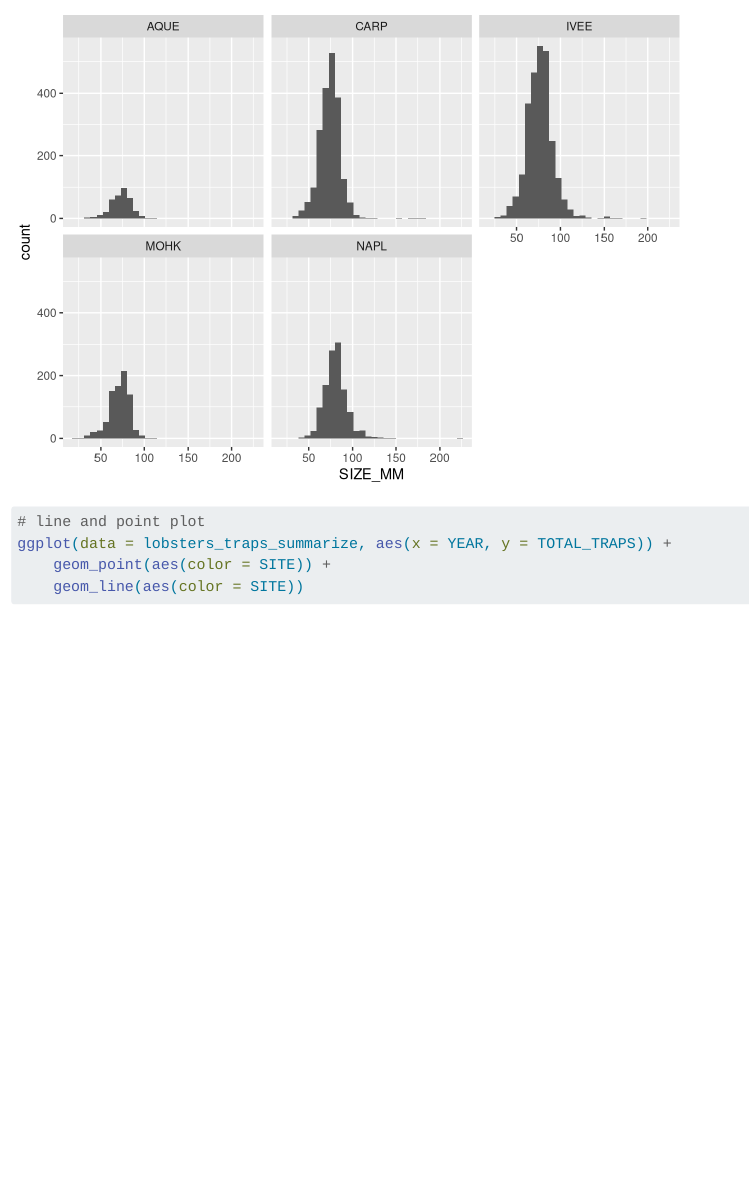
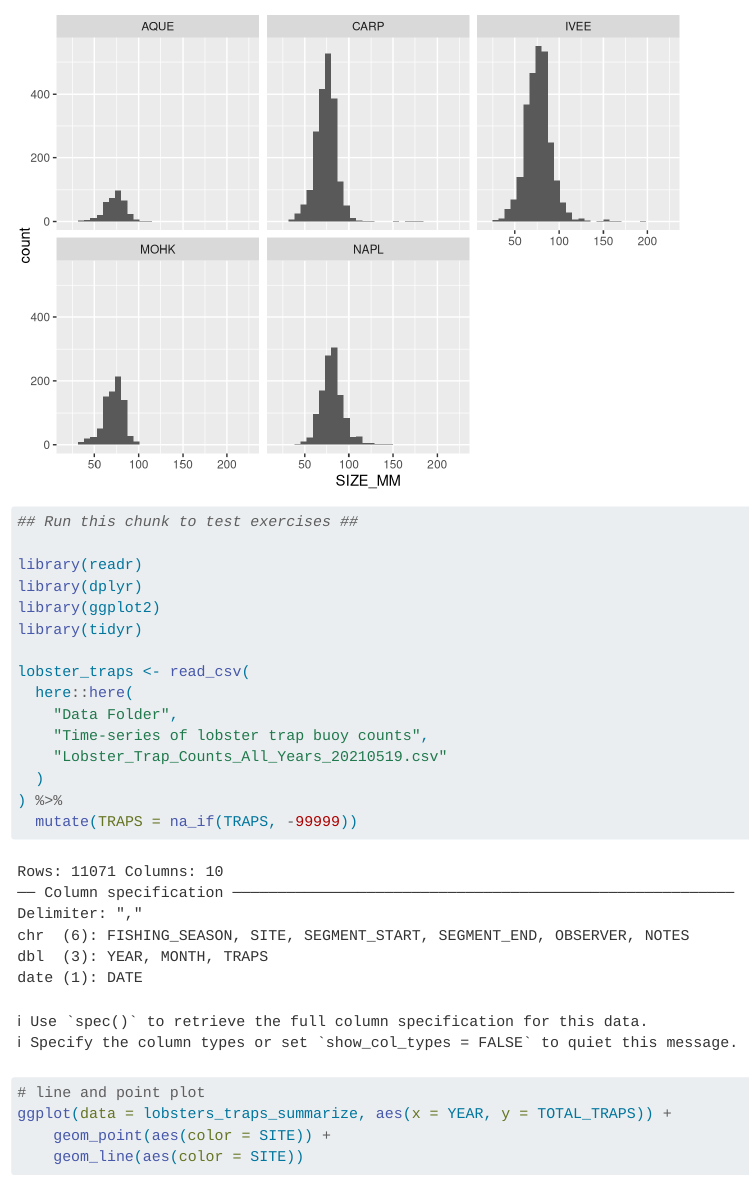
Before and after one commit to Vknowles7/Victor_RamitA07, a Quarto document (Analysis/lobster-report.qmd): the page in a window 1100 px wide, from 2220 px down. Rendered offline with R 4.5, knitr and Pandoc in place of Quarto, with nearby package versions; some code elsewhere in the file could not run offline.

Commit message:
collaborator plot 2nd attempt

````diff
--- a/Analysis/lobster-report.qmd
+++ b/Analysis/lobster-report.qmd
@@ -64,6 +64,24 @@ ggplot(data = lobster_abundance,
 ```
 
 ```{r}
+## Run this chunk to test exercises ##
+
+library(readr)
+library(dplyr)
+library(ggplot2)
+library(tidyr)
+
+lobster_traps <- read_csv(
+  here::here(
+    "Data Folder",
+    "Time-series of lobster trap buoy counts",
+    "Lobster_Trap_Counts_All_Years_20210519.csv"
+  )
+) %>%
+  mutate(TRAPS = na_if(TRAPS, -99999))
+```
+
+```{r}
 # line and point plot
 ggplot(data = lobsters_traps_summarize, aes(x = YEAR, y = TOTAL_TRAPS)) +
     geom_point(aes(color = SITE)) +
````
